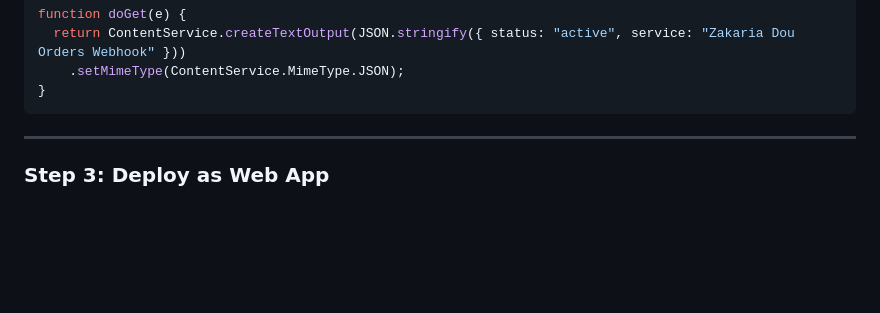
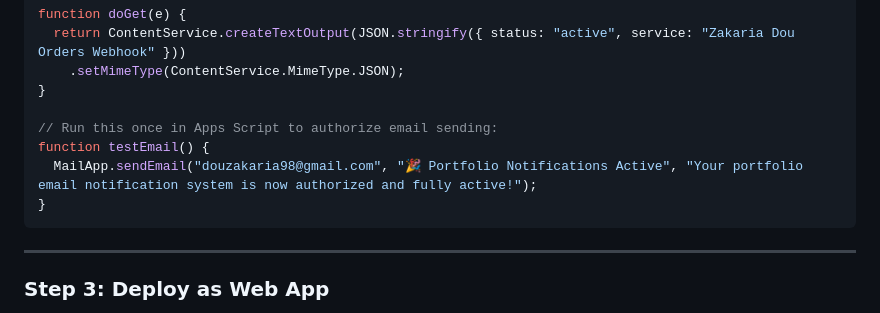
Before and after one commit to douzakaria1998-stack/portfolio, a Markdown page: GOOGLE_SHEET_SETUP.md, the part around the change. GitHub-like rendering; blank space fills up the shorter version.

Commit message:
Add testEmail function to Apps Script setup for one-click authorization

````diff
--- a/GOOGLE_SHEET_SETUP.md
+++ b/GOOGLE_SHEET_SETUP.md
@@ -175,6 +175,11 @@ function doGet(e) {
   return ContentService.createTextOutput(JSON.stringify({ status: "active", service: "Zakaria Dou Orders Webhook" }))
     .setMimeType(ContentService.MimeType.JSON);
 }
+
+// Run this once in Apps Script to authorize email sending:
+function testEmail() {
+  MailApp.sendEmail("douzakaria98@gmail.com", "🎉 Portfolio Notifications Active", "Your portfolio email notification system is now authorized and fully active!");
+}
 ```
 
 ---
````
